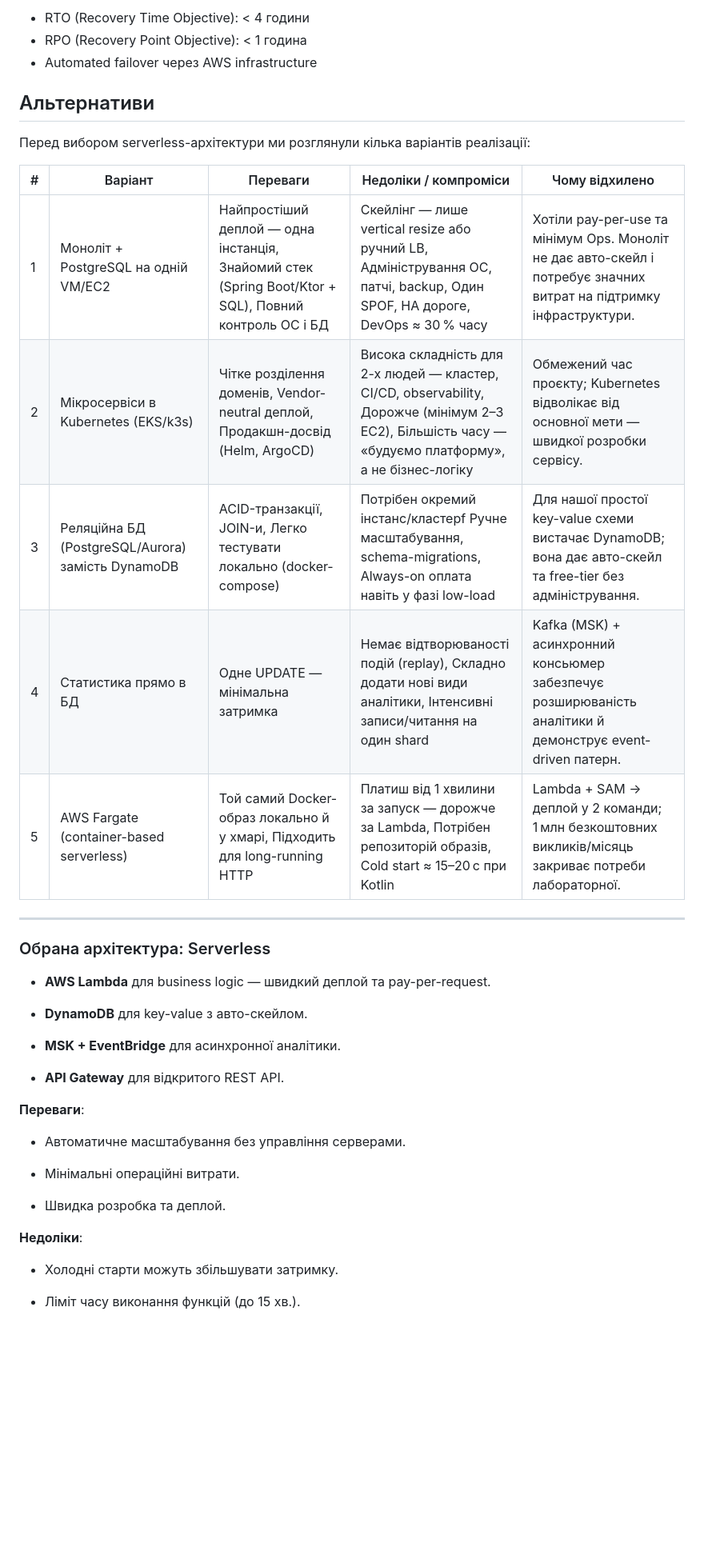
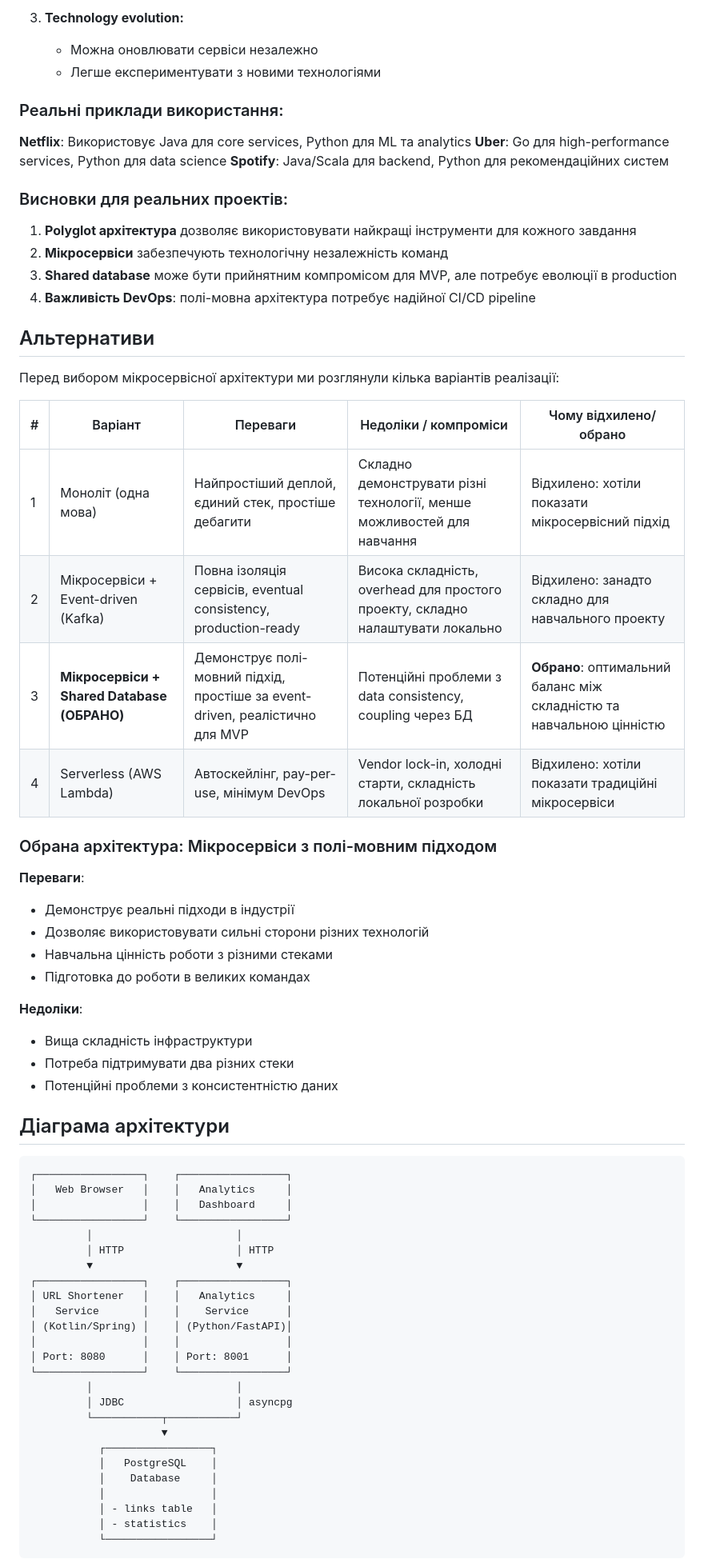
Before and after one commit to furaizi/MTRPZ-lab-4, a Markdown page: docs/design.md, the part around one of its changes. Shown at 80% size. GitHub-like rendering; blank space fills up the shorter version.

````diff
--- a/docs/design.md
+++ b/docs/design.md
@@ -96,45 +171,72 @@
 
-- RTO (Recovery Time Objective): < 4 години
-- RPO (Recovery Point Objective): < 1 година
-- Automated failover через AWS infrastructure
+3. **Technology evolution:**
+   - Можна оновлювати сервіси незалежно
+   - Легше експериментувати з новими технологіями
+
+### Реальні приклади використання:
+
+**Netflix**: Використовує Java для core services, Python для ML та analytics
+**Uber**: Go для high-performance services, Python для data science
+**Spotify**: Java/Scala для backend, Python для рекомендаційних систем
+
+### Висновки для реальних проектів:
+
+1. **Polyglot архітектура** дозволяє використовувати найкращі інструменти для кожного завдання
+2. **Мікросервіси** забезпечують технологічну незалежність команд
+3. **Shared database** може бути прийнятним компромісом для MVP, але потребує еволюції в production
+4. **Важливість DevOps**: полі-мовна архітектура потребує надійної CI/CD pipeline
 
 ## Альтернативи
 
-Перед вибором serverless-архітектури ми розглянули кілька варіантів реалізації:
+Перед вибором мікросервісної архітектури ми розглянули кілька варіантів реалізації:
 
-| #   | Варіант                                           | Переваги                                                                                              | Недоліки / компроміси                                                                                                                                | Чому відхилено                                                                                                      |
+| #   | Варіант                                           | Переваги                                                                                              | Недоліки / компроміси                                                                                                                                | Чому відхилено/обрано                                                                                                      |
 | --- | ------------------------------------------------- | ----------------------------------------------------------------------------------------------------- | ---------------------------------------------------------------------------------------------------------------------------------------------------- | ------------------------------------------------------------------------------------------------------------------- |
-| 1   | Моноліт + PostgreSQL на одній VM/EC2              | Найпростіший деплой — одна інстанція, Знайомий стек (Spring Boot/Ktor + SQL), Повний контроль ОС і БД | Скейлінг — лише vertical resize або ручний LB, Адміністрування ОС, патчі, backup, Один SPOF, HA дороге, DevOps ≈ 30 % часу                           | Хотіли pay-per-use та мінімум Ops. Моноліт не дає авто-скейл і потребує значних витрат на підтримку інфраструктури. |
-| 2   | Мікросервіси в Kubernetes (EKS/k3s)               | Чітке розділення доменів, Vendor-neutral деплой, Продакшн-досвід (Helm, ArgoCD)                       | Висока складність для 2-х людей — кластер, CI/CD, observability, Дорожче (мінімум 2–3 EC2), Більшість часу — «будуємо платформу», а не бізнес-логіку | Обмежений час проєкту; Kubernetes відволікає від основної мети — швидкої розробки сервісу.                          |
-| 3   | Реляційна БД (PostgreSQL/Aurora) замість DynamoDB | ACID-транзакції, JOIN-и, Легко тестувати локально (docker-compose)                                    | Потрібен окремий інстанс/кластерf Ручне масштабування, schema-migrations, Always-on оплата навіть у фазі low-load                                    | Для нашої простої key-value схеми вистачає DynamoDB; вона дає авто-скейл та free-tier без адміністрування.          |
-| 4   | Статистика прямо в БД                             | Одне UPDATE — мінімальна затримка                                                                     | Немає відтворюваності подій (replay), Складно додати нові види аналітики, Інтенсивні записи/читання на один shard                                    | Kafka (MSK) + асинхронний консьюмер забезпечує розширюваність аналітики й демонструє event-driven патерн.           |
-| 5   | AWS Fargate (container-based serverless)          | Той самий Docker-образ локально й у хмарі, Підходить для long-running HTTP                            | Платиш від 1 хвилини за запуск — дорожче за Lambda, Потрібен репозиторій образів, Cold start ≈ 15–20 с при Kotlin                                    | Lambda + SAM → деплой у 2 команди; 1 млн безкоштовних викликів/місяць закриває потреби лабораторної.                |
+| 1   | Моноліт (одна мова)                               | Найпростіший деплой, єдиний стек, простіше дебагити | Складно демонструвати різні технології, менше можливостей для навчання | Відхилено: хотіли показати мікросервісний підхід |
+| 2   | Мікросервіси + Event-driven (Kafka)              | Повна ізоляція сервісів, eventual consistency, production-ready | Висока складність, overhead для простого проекту, складно налаштувати локально | Відхилено: занадто складно для навчального проекту |
+| 3   | **Мікросервіси + Shared Database (ОБРАНО)**      | Демонструє полі-мовний підхід, простіше за event-driven, реалістично для MVP | Потенційні проблеми з data consistency, coupling через БД | **Обрано**: оптимальний баланс між складністю та навчальною цінністю |
+| 4   | Serverless (AWS Lambda)                           | Автоскейлінг, pay-per-use, мінімум DevOps | Vendor lock-in, холодні старти, складність локальної розробки | Відхилено: хотіли показати традиційні мікросервіси |
 
----
-
-### Обрана архітектура: Serverless
-
-- **AWS Lambda** для business logic — швидкий деплой та pay-per-request.
-
-- **DynamoDB** для key-value з авто-скейлом.
-
-- **MSK + EventBridge** для асинхронної аналітики.
-
-- **API Gateway** для відкритого REST API.
-
+### Обрана архітектура: Мікросервіси з полі-мовним підходом
 
 **Переваги**:
-
-- Автоматичне масштабування без управління серверами.
-
-- Мінімальні операційні витрати.
-
-- Швидка розробка та деплой.
-
+- Демонструє реальні підходи в індустрії
+- Дозволяє використовувати сильні сторони різних технологій
+- Навчальна цінність роботи з різними стеками
+- Підготовка до роботи в великих командах
 
 **Недоліки**:
+- Вища складність інфраструктури
+- Потреба підтримувати два різних стеки
+- Потенційні проблеми з консистентністю даних
 
-- Холодні старти можуть збільшувати затримку.
+## Діаграма архітектури
 
-- Ліміт часу виконання функцій (до 15 хв.).
+```
+┌─────────────────┐    ┌─────────────────┐
+│   Web Browser   │    │   Analytics     │
+│                 │    │   Dashboard     │
+└─────────────────┘    └─────────────────┘
+         │                       │
+         │ HTTP                  │ HTTP
+         ▼                       ▼
+┌─────────────────┐    ┌─────────────────┐
+│ URL Shortener   │    │   Analytics     │
+│   Service       │    │    Service      │
+│ (Kotlin/Spring) │    │ (Python/FastAPI)│
+│                 │    │                 │
+│ Port: 8080      │    │ Port: 8001      │
+└─────────────────┘    └─────────────────┘
+         │                       │
+         │ JDBC                  │ asyncpg
+         └───────────┬───────────┘
+                     ▼
+           ┌─────────────────┐
+           │   PostgreSQL    │
+           │    Database     │
+           │                 │
+           │ - links table   │
+           │ - statistics    │
+           └─────────────────┘
+```
 
````
Also changed, not shown: other parts of docs/design.md (+132 -44 lines).
